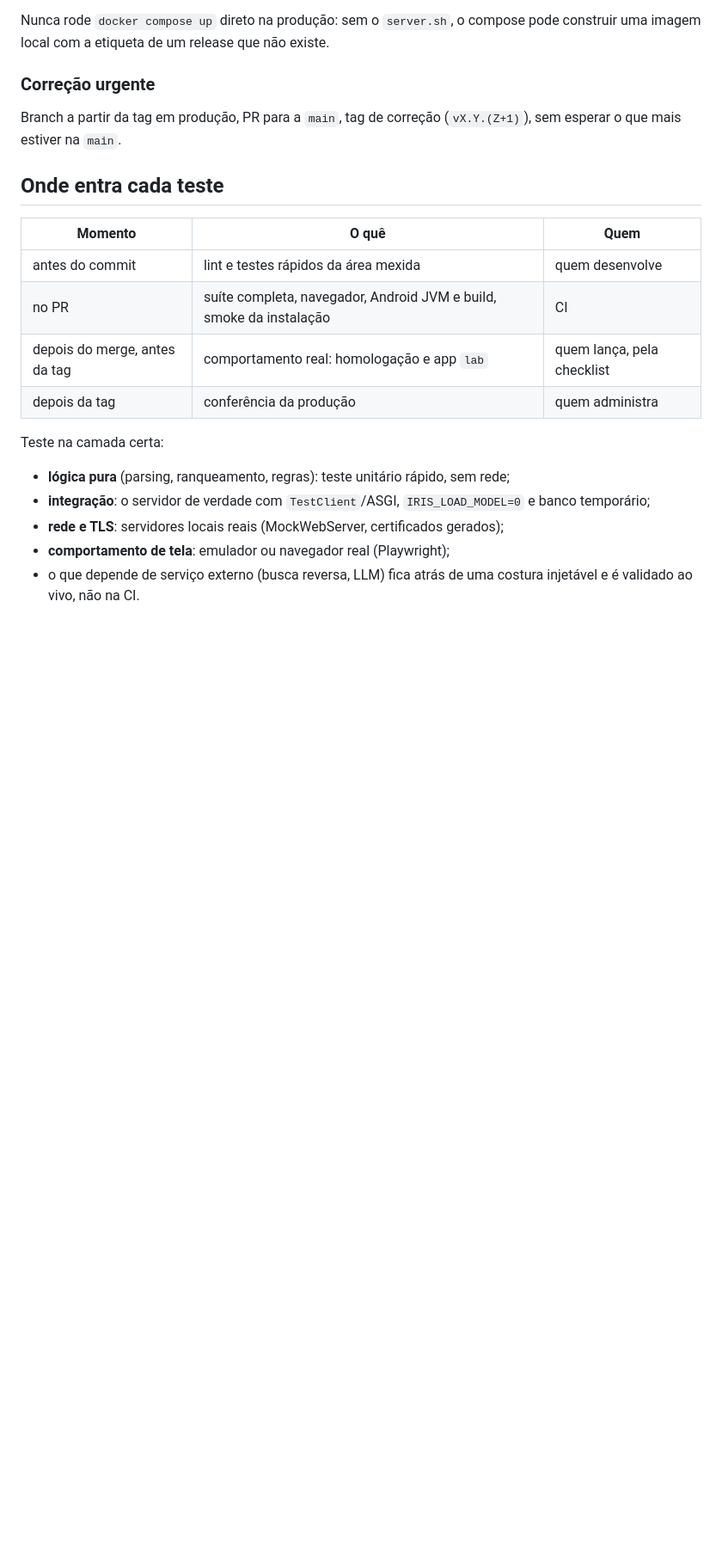
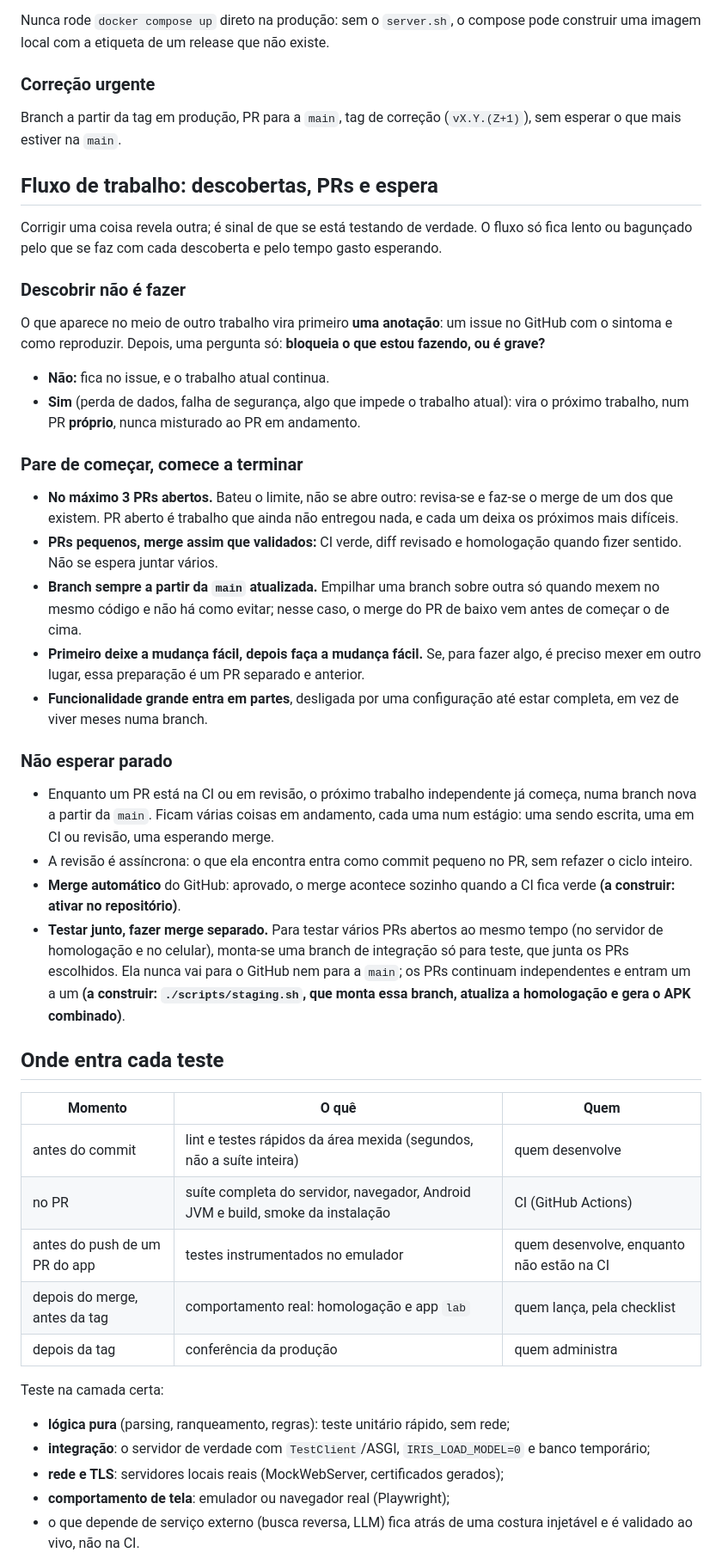
Before and after one commit to MiguelLopesDel/Iris, a Markdown page: docs/process.md, the part around one of its changes. Shown at 86% size. Rendered like a GitHub page; blank space fills up the shorter version.

Commit message:
docs(process): add the workflow for discoveries, open PRs and waiting
Fixing one thing keeps revealing others, and the pace suffers from
what is done with each finding and from time spent waiting, not from
the review steps themselves. Write down how to handle that:

- A finding mid-task becomes an issue first. It is the next task, in
  its own PR, only if it blocks the current work or is serious.
- At most 3 open PRs. PRs stay small and are merged as soon as they
  are validated. Branches start from an up-to-date main and are stacked
  only when unavoidable. Preparation is its own earlier PR. Large
  features land in parts behind a switch.
- No idle waiting: the next independent task starts while a PR is in
  CI or review. Review is asynchronous. Several open PRs are tested
  together on a throwaway integration branch and still merged one by
  one.
- Before committing, run the touched area's tests and lint. GitHub
  Actions runs the full server suite. Android instrumentation, not yet
  in CI, runs on the emulator before an app PR is pushed.

Items without tooling yet are marked "a construir": repository
auto-merge, scripts/staging.sh, instrumentation in CI, parallel pytest.

```diff
--- a/docs/process.md
+++ b/docs/process.md
@@ -127,12 +129,63 @@ pode construir uma imagem local com a etiqueta de um release que não existe.
 Branch a partir da tag em produção, PR para a `main`, tag de correção
 (`vX.Y.(Z+1)`), sem esperar o que mais estiver na `main`.
 
+## Fluxo de trabalho: descobertas, PRs e espera
+
+Corrigir uma coisa revela outra; é sinal de que se está testando de verdade. O
+fluxo só fica lento ou bagunçado pelo que se faz com cada descoberta e pelo
+tempo gasto esperando.
+
+### Descobrir não é fazer
+
+O que aparece no meio de outro trabalho vira primeiro **uma anotação**: um issue
+no GitHub com o sintoma e como reproduzir. Depois, uma pergunta só: **bloqueia o
+que estou fazendo, ou é grave?**
+
+- **Não:** fica no issue, e o trabalho atual continua.
+- **Sim** (perda de dados, falha de segurança, algo que impede o trabalho
+  atual): vira o próximo trabalho, num PR **próprio**, nunca misturado ao PR em
+  andamento.
+
+### Pare de começar, comece a terminar
+
+- **No máximo 3 PRs abertos.** Bateu o limite, não se abre outro: revisa-se e
+  faz-se o merge de um dos que existem. PR aberto é trabalho que ainda não
+  entregou nada, e cada um deixa os próximos mais difíceis.
+- **PRs pequenos, merge assim que validados:** CI verde, diff revisado e
+  homologação quando fizer sentido. Não se espera juntar vários.
+- **Branch sempre a partir da `main` atualizada.** Empilhar uma branch sobre
+  outra só quando mexem no mesmo código e não há como evitar; nesse caso, o
+  merge do PR de baixo vem antes de começar o de cima.
+- **Primeiro deixe a mudança fácil, depois faça a mudança fácil.** Se, para
+  fazer algo, é preciso mexer em outro lugar, essa preparação é um PR separado e
+  anterior.
+- **Funcionalidade grande entra em partes**, desligada por uma configuração até
+  estar completa, em vez de viver meses numa branch.
+
+### Não esperar parado
+
+- Enquanto um PR está na CI ou em revisão, o próximo trabalho independente já
+  começa, numa branch nova a partir da `main`. Ficam várias coisas em
+  andamento, cada uma num estágio: uma sendo escrita, uma em CI ou revisão,
+  uma esperando merge.
+- A revisão é assíncrona: o que ela encontra entra como commit pequeno no PR,
+  sem refazer o ciclo inteiro.
+- **Merge automático** do GitHub: aprovado, o merge acontece sozinho quando a CI
+  fica verde **(a construir: ativar no repositório)**.
+- **Testar junto, fazer merge separado.** Para testar vários PRs abertos ao
+  mesmo tempo (no servidor de homologação e no celular), monta-se uma branch de
+  integração só para teste, que junta os PRs escolhidos. Ela nunca vai para o
+  GitHub nem para a `main`; os PRs continuam independentes e entram um a um
+  **(a construir: `./scripts/staging.sh`, que monta essa branch, atualiza a
+  homologação e gera o APK combinado)**.
+
 ## Onde entra cada teste
 
 | Momento | O quê | Quem |
 |---|---|---|
-| antes do commit | lint e testes rápidos da área mexida | quem desenvolve |
-| no PR | suíte completa, navegador, Android JVM e build, smoke da instalação | CI |
+| antes do commit | lint e testes rápidos da área mexida (segundos, não a suíte inteira) | quem desenvolve |
+| no PR | suíte completa do servidor, navegador, Android JVM e build, smoke da instalação | CI (GitHub Actions) |
+| antes do push de um PR do app | testes instrumentados no emulador | quem desenvolve, enquanto não estão na CI |
 | depois do merge, antes da tag | comportamento real: homologação e app `lab` | quem lança, pela checklist |
 | depois da tag | conferência da produção | quem administra |
 
```
Also changed, not shown: other parts of docs/process.md (+13 -2 lines).
